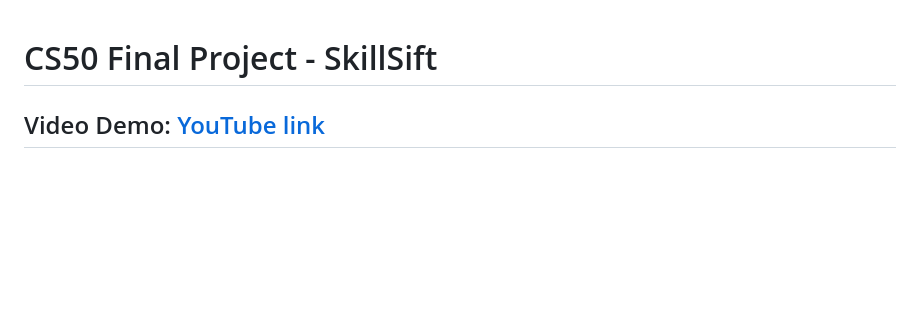
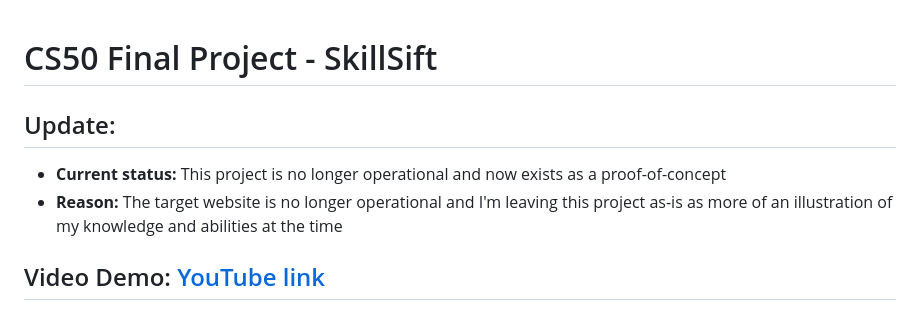
Before and after one commit to DevLoggith/cs50-final-project, a Markdown page: README.md, the part around the change. Drawn GitHub-style; blank space fills up the shorter version.

Commit message:
Update project status in README.md
Added update section indicating the project is no longer operational and explaining the reason.

```diff
--- a/README.md
+++ b/README.md
@@ -1,4 +1,7 @@
 # CS50 Final Project - SkillSift
+## Update:
+- **Current status:** This project is no longer operational and now exists as a proof-of-concept
+- **Reason:** The target website is no longer operational and I'm leaving this project as-is as more of an illustration of my knowledge and abilities at the time
 ## Video Demo:  [YouTube link](https://youtu.be/oF-0qjf6SEw)
 ## Description:
 This is my submission for the final project of the CS50x: Intro to Computer
```
